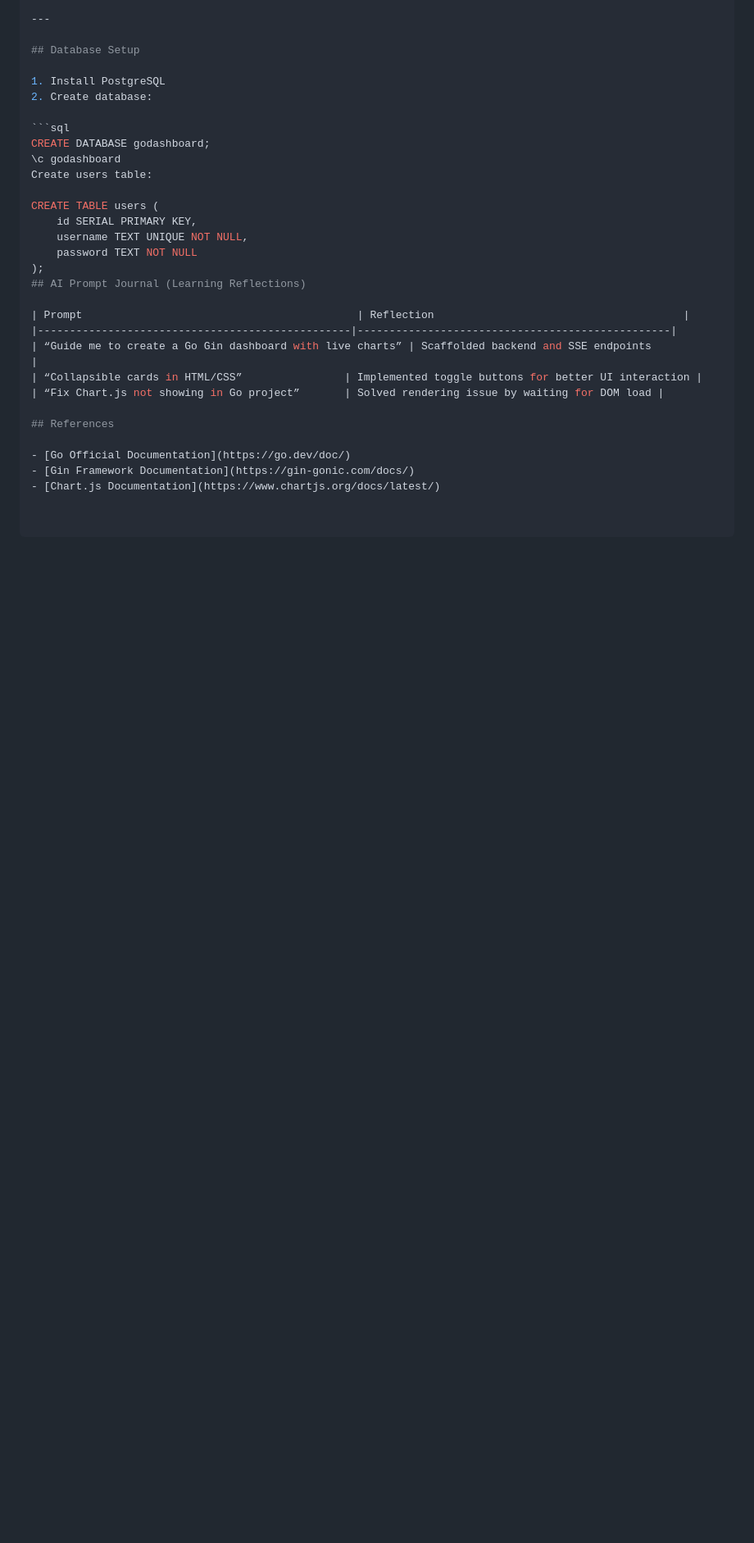
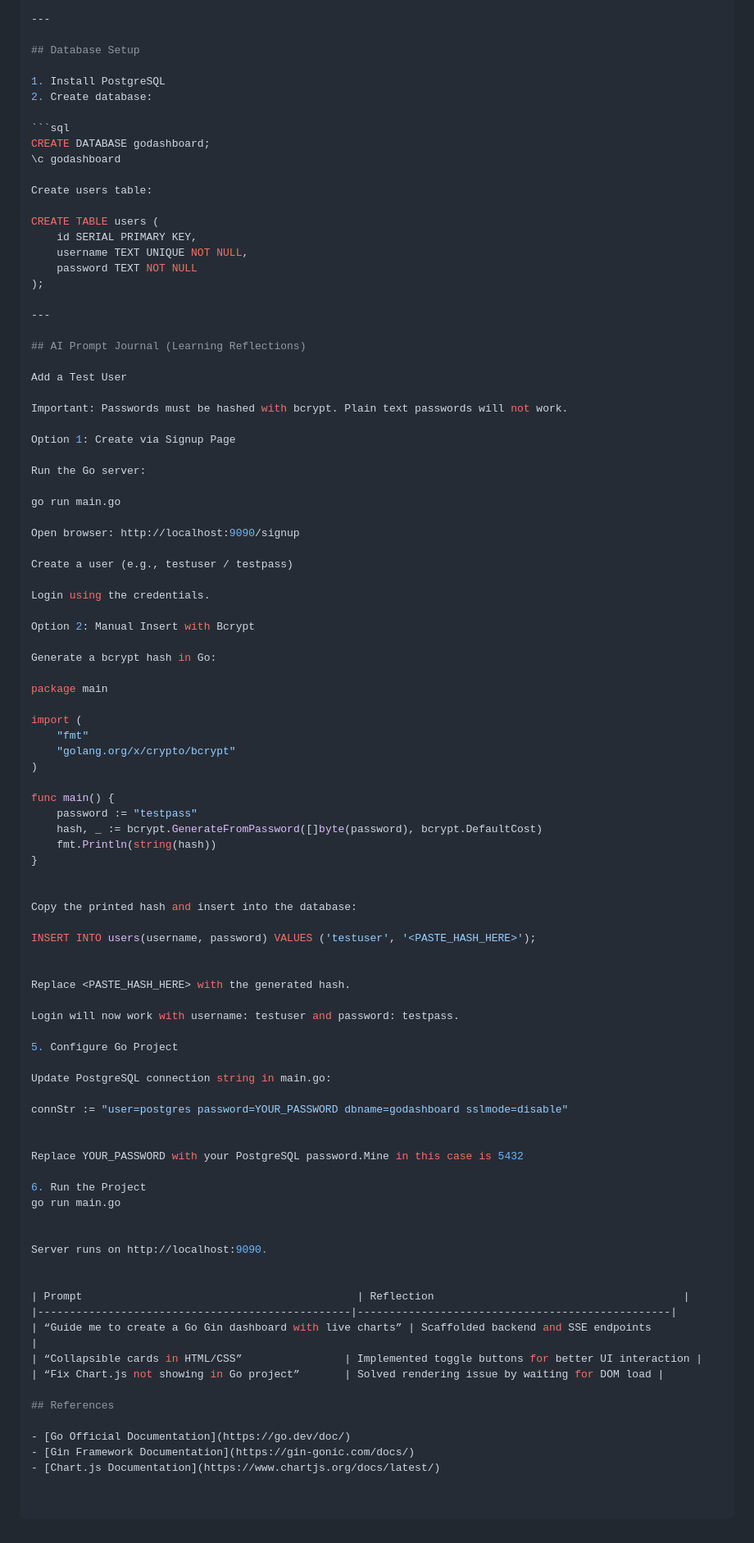
Before and after one commit to 145449-kilemi/go-hello-world, a Markdown page: README.md, the part around the change printed below. Shown: that part at 82% size. Drawn GitHub-style; blank space fills up the shorter version.

````diff
--- a/README.md
+++ b/README.md
@@ -139,6 +135,7 @@ This is a real-time dashboard web application built with Go, Gin, PostgreSQL, an
 ```sql
 CREATE DATABASE godashboard;
 \c godashboard
+
 Create users table:
 
 CREATE TABLE users (
@@ -146,7 +143,69 @@ CREATE TABLE users (
     username TEXT UNIQUE NOT NULL,
     password TEXT NOT NULL
 );
+
+---
+
 ## AI Prompt Journal (Learning Reflections)
+
+Add a Test User
+
+Important: Passwords must be hashed with bcrypt. Plain text passwords will not work.
+
+Option 1: Create via Signup Page
+
+Run the Go server:
+
+go run main.go
+
+Open browser: http://localhost:9090/signup
+
+Create a user (e.g., testuser / testpass)
+
+Login using the credentials.
+
+Option 2: Manual Insert with Bcrypt
+
+Generate a bcrypt hash in Go:
+
+package main
+
+import (
+	"fmt"
+	"golang.org/x/crypto/bcrypt"
+)
+
+func main() {
+	password := "testpass"
+	hash, _ := bcrypt.GenerateFromPassword([]byte(password), bcrypt.DefaultCost)
+	fmt.Println(string(hash))
+}
+
+
+Copy the printed hash and insert into the database:
+
+INSERT INTO users(username, password) VALUES ('testuser', '<PASTE_HASH_HERE>');
+
+
+Replace <PASTE_HASH_HERE> with the generated hash.
+
+Login will now work with username: testuser and password: testpass.
+
+5. Configure Go Project
+
+Update PostgreSQL connection string in main.go:
+
+connStr := "user=postgres password=YOUR_PASSWORD dbname=godashboard sslmode=disable"
+
+
+Replace YOUR_PASSWORD with your PostgreSQL password.Mine in this case is 5432
+
+6. Run the Project
+go run main.go
+
+
+Server runs on http://localhost:9090.
+
 
 | Prompt                                           | Reflection                                       |
 |-------------------------------------------------|-------------------------------------------------|
````
Also changed, not shown: other parts of README.md (+0 -4 lines).
